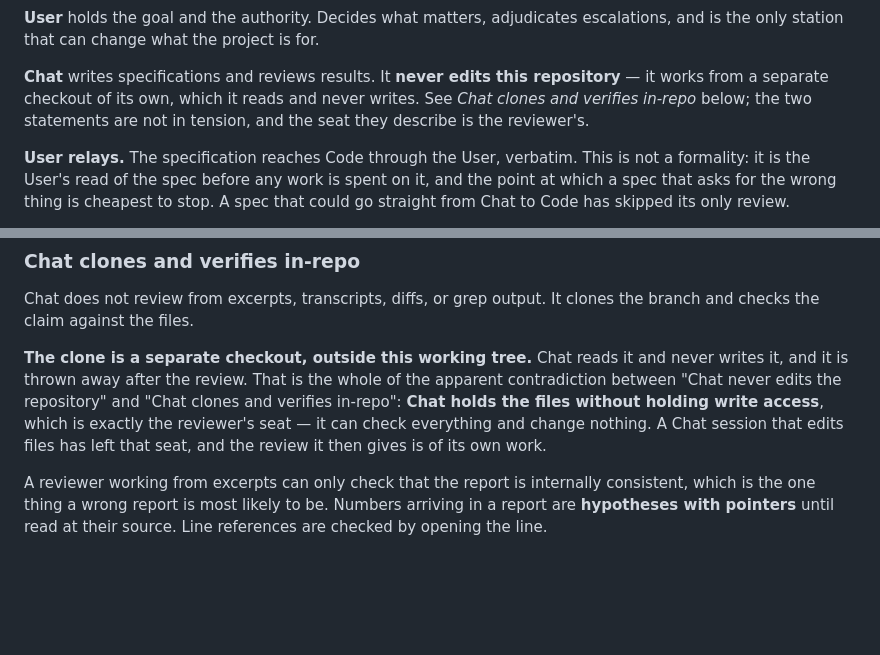
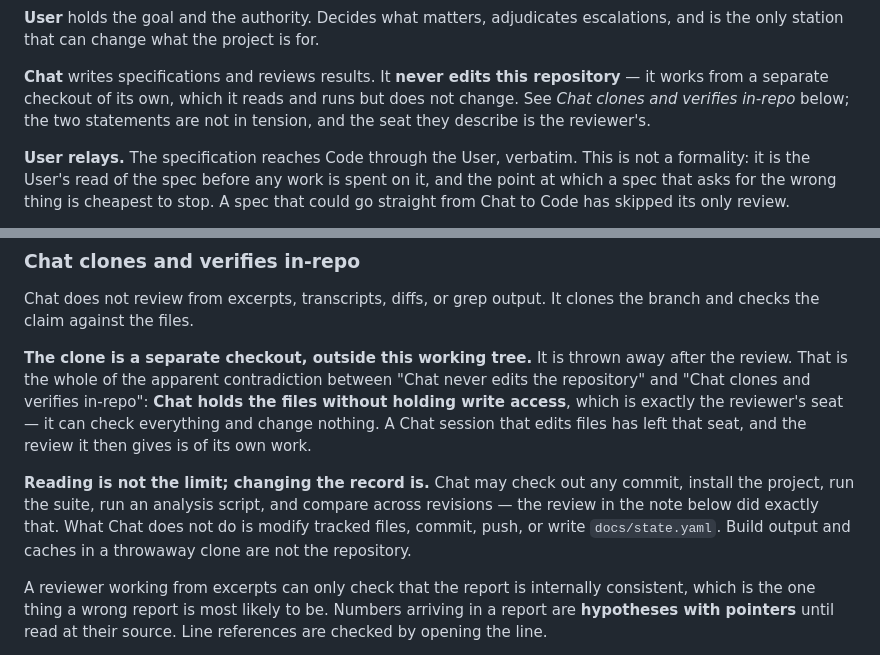
Before and after one commit to visgraf/math-ai-method, a Markdown page: docs/workflow.md, 2 parts joined by grey strips. Drawn GitHub-style; blank space fills up the shorter version.

Commit message:
docs: Chat's clone is read-and-run, not read-only
Self-review of the previous commit: it said Chat "reads it and never writes it"
and then, two paragraphs later, cited Chat cloning and RUNNING THE SUITE across
two commits in four configurations as the evidence that the reviewer's seat
exists. Those cannot both be right — running a suite writes caches and build
output.

The boundary is not reading versus writing files, it is whether the record
changes. Chat may check out any commit, install, run the suite, run an analysis,
and compare revisions; it does not modify tracked files, commit, push, or write
docs/state.yaml. Stated, because the over-tight version would have a cold Chat
session asking permission to run pytest.

Co-Authored-By: Claude Opus 5 (1M context) <noreply@anthropic.com>

```diff
--- a/docs/workflow.md
+++ b/docs/workflow.md
@@ -28,8 +28,8 @@ escalations, and is the only station that can change what the project is for.
 
 **Chat** writes specifications and reviews results. It **never edits this
 repository** — it works from a separate checkout of its own, which it reads and
-never writes. See *Chat clones and verifies in-repo* below; the two statements
-are not in tension, and the seat they describe is the reviewer's.
+runs but does not change. See *Chat clones and verifies in-repo* below; the two
+statements are not in tension, and the seat they describe is the reviewer's.
 
 **User relays.** The specification reaches Code through the User, verbatim. This
 is not a formality: it is the User's read of the spec before any work is spent
@@ -143,13 +143,19 @@ disappears. That file is the record. It is short and it is a checklist.
 Chat does not review from excerpts, transcripts, diffs, or grep output. It
 clones the branch and checks the claim against the files.
 
-**The clone is a separate checkout, outside this working tree.** Chat reads it
-and never writes it, and it is thrown away after the review. That is the whole
-of the apparent contradiction between "Chat never edits the repository" and
-"Chat clones and verifies in-repo": **Chat holds the files without holding write
-access**, which is exactly the reviewer's seat — it can check everything and
-change nothing. A Chat session that edits files has left that seat, and the
-review it then gives is of its own work.
+**The clone is a separate checkout, outside this working tree.** It is thrown
+away after the review. That is the whole of the apparent contradiction between
+"Chat never edits the repository" and "Chat clones and verifies in-repo":
+**Chat holds the files without holding write access**, which is exactly the
+reviewer's seat — it can check everything and change nothing. A Chat session
+that edits files has left that seat, and the review it then gives is of its own
+work.
+
+**Reading is not the limit; changing the record is.** Chat may check out any
+commit, install the project, run the suite, run an analysis script, and compare
+across revisions — the review in the note below did exactly that. What Chat does
+not do is modify tracked files, commit, push, or write `docs/state.yaml`. Build
+output and caches in a throwaway clone are not the repository.
 
 A reviewer working from excerpts can only check that the report is internally
 consistent, which is the one thing a wrong report is most likely to be. Numbers
```
